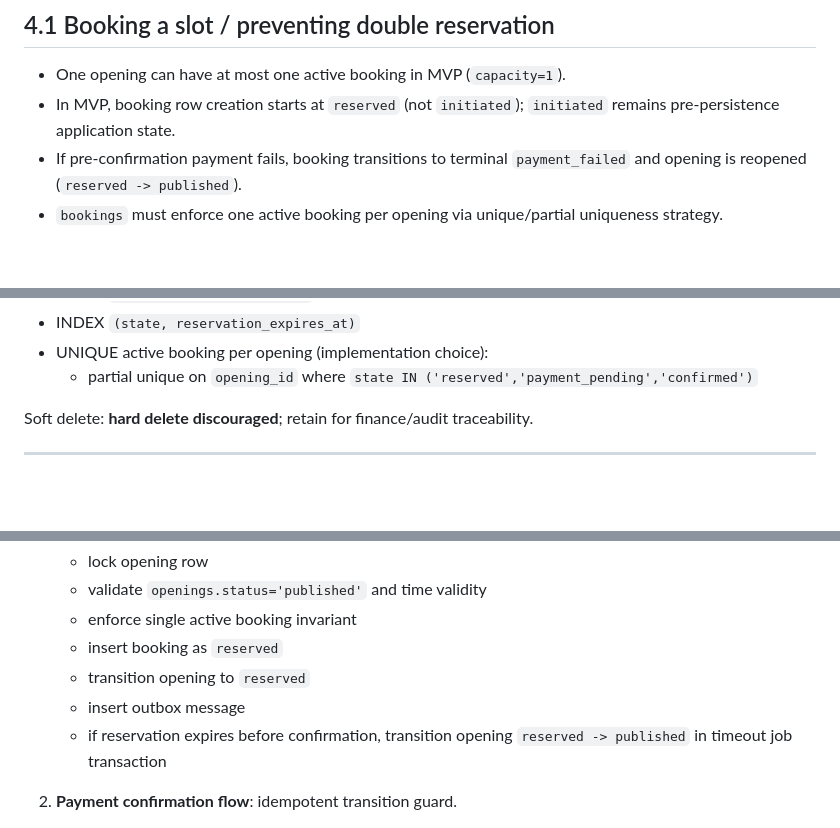
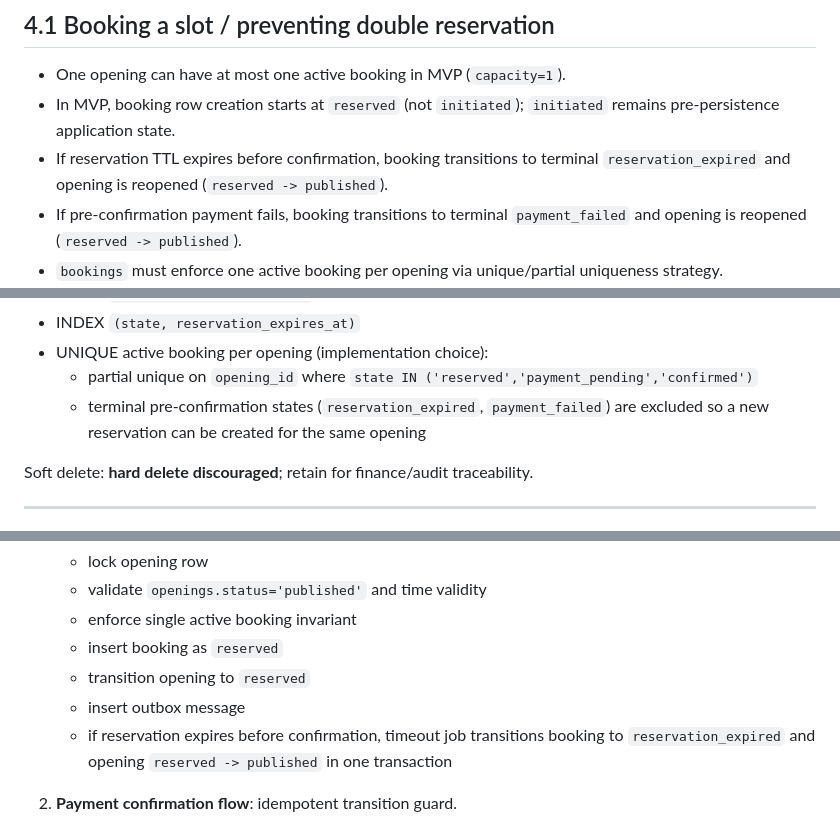
Before and after one commit to hefty-fortune/last-min, a Markdown page: docs/13-backend/14-batch-2-domain-and-schema.md, 3 parts joined by grey strips. Drawn GitHub-style; blank space fills up the shorter version.

```diff
--- a/docs/13-backend/14-batch-2-domain-and-schema.md
+++ b/docs/13-backend/14-batch-2-domain-and-schema.md
@@ -362,6 +364,7 @@ Transitions:
 
 - One opening can have at most one active booking in MVP (`capacity=1`).
 - In MVP, booking row creation starts at `reserved` (not `initiated`); `initiated` remains pre-persistence application state.
+- If reservation TTL expires before confirmation, booking transitions to terminal `reservation_expired` and opening is reopened (`reserved -> published`).
 - If pre-confirmation payment fails, booking transitions to terminal `payment_failed` and opening is reopened (`reserved -> published`).
 - `bookings` must enforce one active booking per opening via unique/partial uniqueness strategy.
 - Reservation transition must run inside transaction with row lock on opening (`SELECT ... FOR UPDATE` equivalent).
@@ -605,6 +608,7 @@ Constraints/indexes:
 - INDEX `(state, reservation_expires_at)`
 - UNIQUE active booking per opening (implementation choice):
   - partial unique on `opening_id` where `state IN ('reserved','payment_pending','confirmed')`
+  - terminal pre-confirmation states (`reservation_expired`, `payment_failed`) are excluded so a new reservation can be created for the same opening
 
 Soft delete: **hard delete discouraged**; retain for finance/audit traceability.
 
@@ -888,7 +916,7 @@ Constraints/indexes:
    - insert booking as `reserved`
    - transition opening to `reserved`
    - insert outbox message
-   - if reservation expires before confirmation, transition opening `reserved -> published` in timeout job transaction
+   - if reservation expires before confirmation, timeout job transitions booking to `reservation_expired` and opening `reserved -> published` in one transaction
 
 2. **Payment confirmation flow**: idempotent transition guard.
    - process payment event once (idempotency/webhook dedup)
```
Also changed, not shown: other parts of docs/13-backend/14-batch-2-domain-and-schema.md (+29 -3 lines), docs/13-backend/13-batch-1-architecture-foundation.md (+1 -1 lines).
